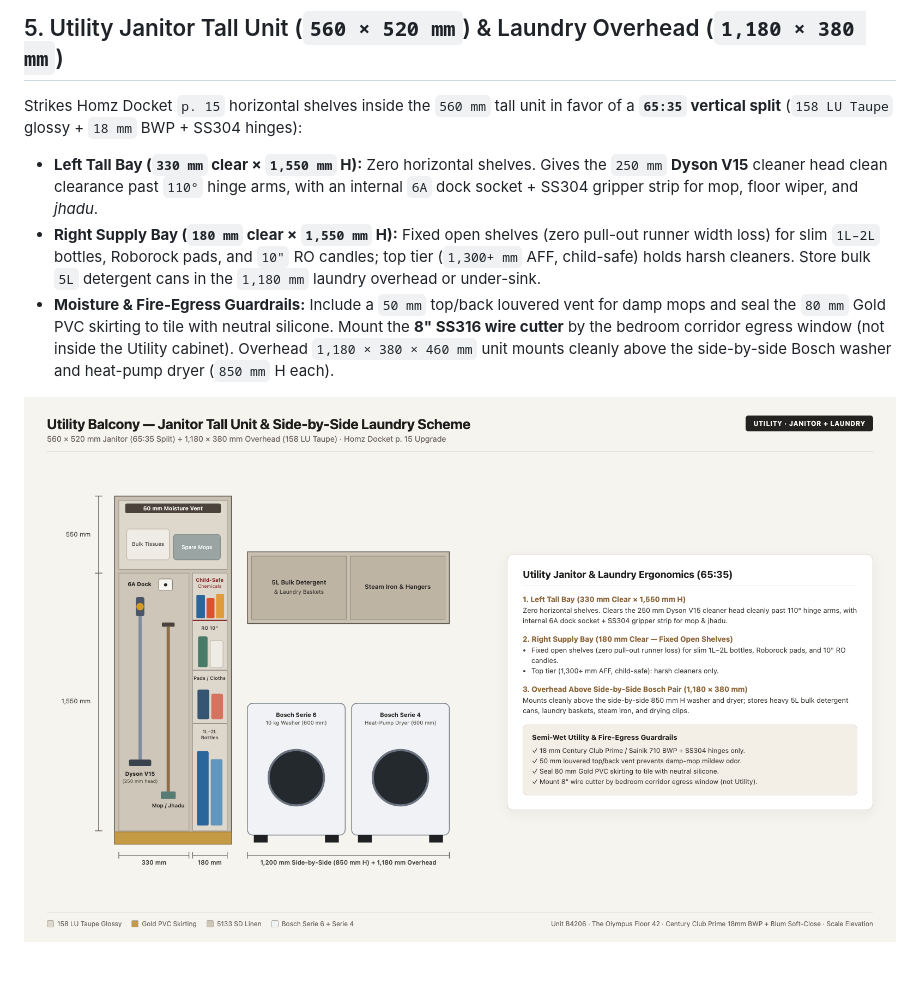
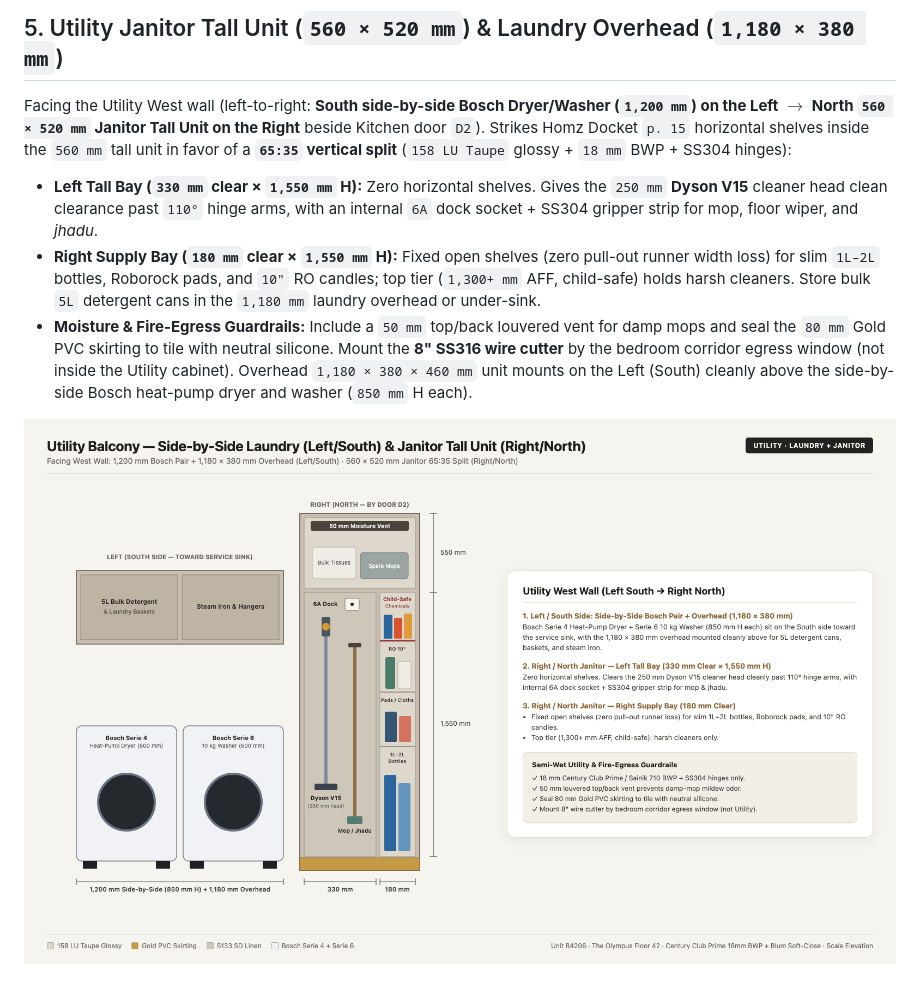
Before and after one commit to samarsodhi/project-u, a Markdown page: content/wardrobe-internal-storage.md, the part around one of its changes. Drawn GitHub-style; pictures changed too: content/assets/decor/utility-janitor-internal.png.

Commit message:
sync: update Project U notes (2026-11-22 00:39:16)

```diff
--- a/content/wardrobe-internal-storage.md
+++ b/content/wardrobe-internal-storage.md
@@ -67,10 +67,10 @@ Balances sacred purity with visiting parents/elder guest storage (`3163 SI`, bum
 
 ## 5. Utility Janitor Tall Unit (`560 × 520 mm`) & Laundry Overhead (`1,180 × 380 mm`)
 
-Strikes Homz Docket `p. 15` horizontal shelves inside the `560 mm` tall unit in favor of a **`65:35` vertical split** (`158 LU Taupe` glossy + `18 mm` BWP + SS304 hinges):
+Facing the Utility West wall (left-to-right: **South side-by-side Bosch Dryer/Washer (`1,200 mm`) on the Left** $\rightarrow$ **North `560 × 520 mm` Janitor Tall Unit on the Right** beside Kitchen door `D2`). Strikes Homz Docket `p. 15` horizontal shelves inside the `560 mm` tall unit in favor of a **`65:35` vertical split** (`158 LU Taupe` glossy + `18 mm` BWP + SS304 hinges):
 
 * **Left Tall Bay (`330 mm` clear × `1,550 mm` H):** Zero horizontal shelves. Gives the `250 mm` **Dyson V15** cleaner head clean clearance past `110°` hinge arms, with an internal `6A` dock socket + SS304 gripper strip for mop, floor wiper, and *jhadu*.
 * **Right Supply Bay (`180 mm` clear × `1,550 mm` H):** Fixed open shelves (zero pull-out runner width loss) for slim `1L–2L` bottles, Roborock pads, and `10"` RO candles; top tier (`1,300+ mm` AFF, child-safe) holds harsh cleaners. Store bulk `5L` detergent cans in the `1,180 mm` laundry overhead or under-sink.
-* **Moisture & Fire-Egress Guardrails:** Include a `50 mm` top/back louvered vent for damp mops and seal the `80 mm` Gold PVC skirting to tile with neutral silicone. Mount the **8" SS316 wire cutter** by the bedroom corridor egress window (not inside the Utility cabinet). Overhead `1,180 × 380 × 460 mm` unit mounts cleanly above the side-by-side Bosch washer and heat-pump dryer (`850 mm` H each).
+* **Moisture & Fire-Egress Guardrails:** Include a `50 mm` top/back louvered vent for damp mops and seal the `80 mm` Gold PVC skirting to tile with neutral silicone. Mount the **8" SS316 wire cutter** by the bedroom corridor egress window (not inside the Utility cabinet). Overhead `1,180 × 380 × 460 mm` unit mounts on the Left (South) cleanly above the side-by-side Bosch heat-pump dryer and washer (`850 mm` H each).
 
 ![Utility Janitor Tall Unit & Side-by-Side Laundry Scheme](assets/decor/utility-janitor-internal.png)
```
Also changed, not shown: other parts of content/wardrobe-internal-storage.md (+1 -1 lines).
